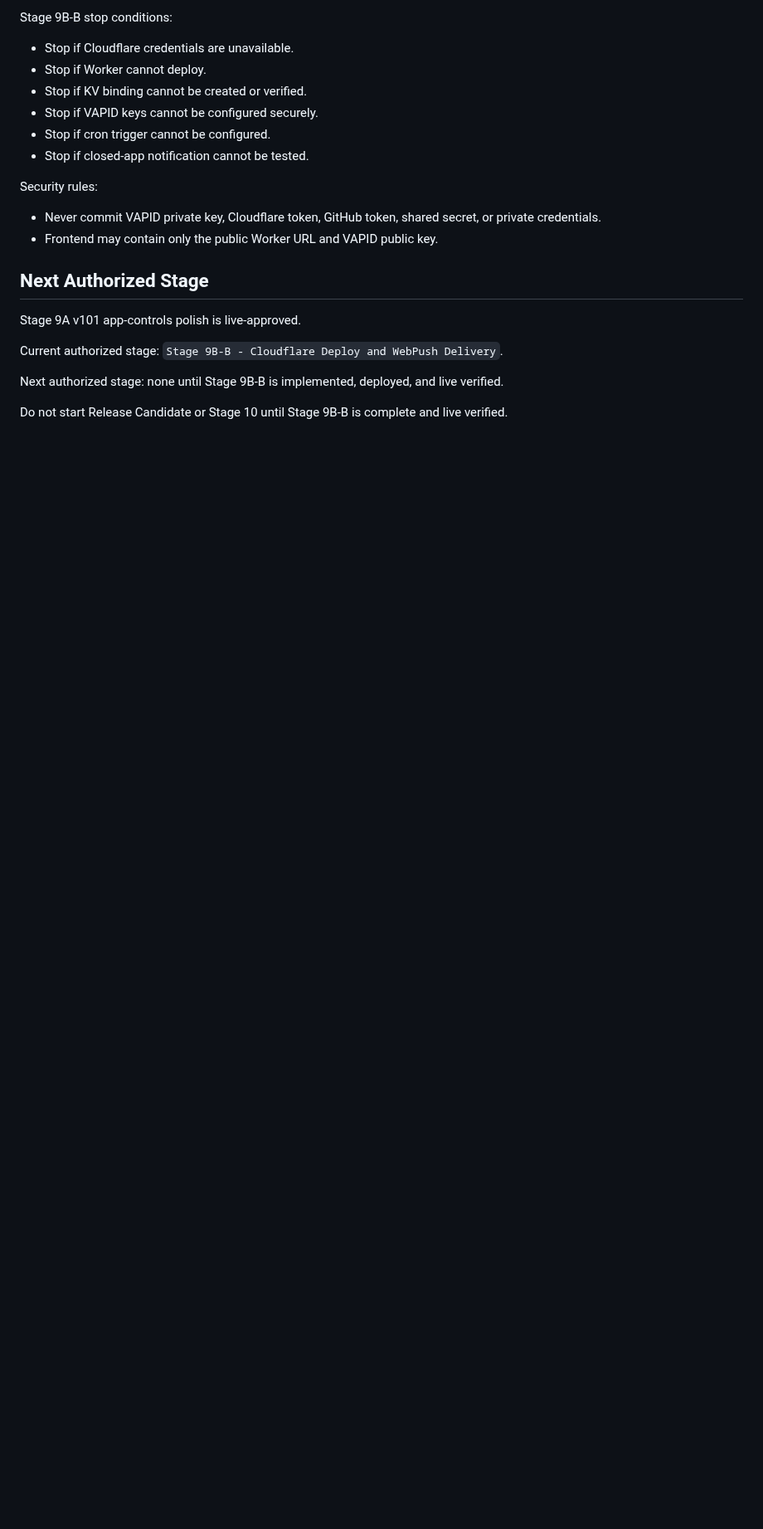
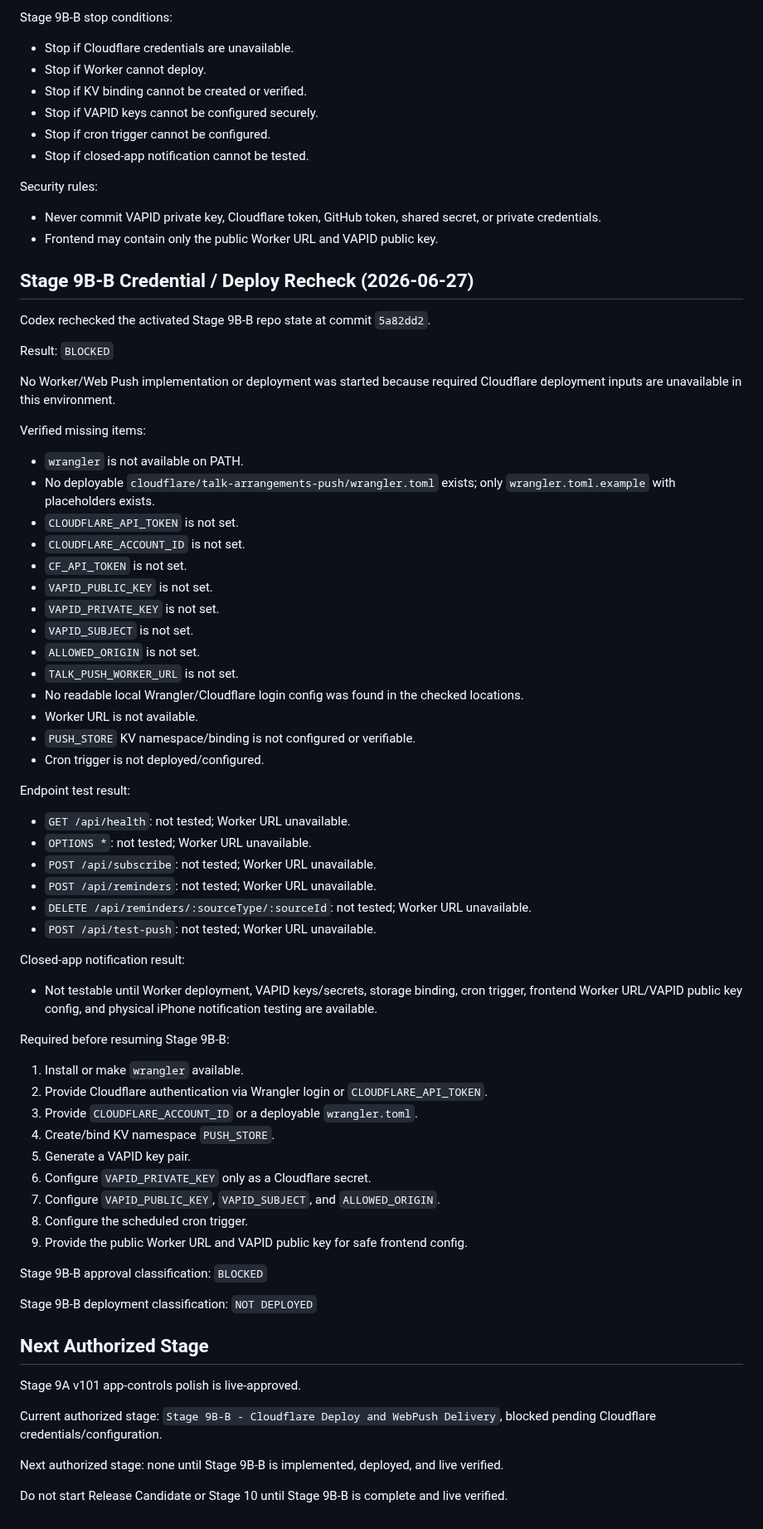
Before and after one commit to davidfontenelle80-cloud/Talk-Arrangements-Public, a Markdown page: TEMP_FIXED_ARRANGEMENTS_HANDOFF.md, the part around one of its changes. Shown at 83% size. Drawn GitHub-style; blank space fills up the shorter version.

Commit message:
docs: record Stage 9B-B Cloudflare blocker

```diff
--- a/TEMP_FIXED_ARRANGEMENTS_HANDOFF.md
+++ b/TEMP_FIXED_ARRANGEMENTS_HANDOFF.md
@@ -222,11 +222,65 @@ Security rules:
 - Never commit VAPID private key, Cloudflare token, GitHub token, shared secret, or private credentials.
 - Frontend may contain only the public Worker URL and VAPID public key.
 
+## Stage 9B-B Credential / Deploy Recheck (2026-06-27)
+
+Codex rechecked the activated Stage 9B-B repo state at commit `5a82dd2`.
+
+Result: `BLOCKED`
+
+No Worker/Web Push implementation or deployment was started because required Cloudflare deployment inputs are unavailable in this environment.
+
+Verified missing items:
+
+- `wrangler` is not available on PATH.
+- No deployable `cloudflare/talk-arrangements-push/wrangler.toml` exists; only `wrangler.toml.example` with placeholders exists.
+- `CLOUDFLARE_API_TOKEN` is not set.
+- `CLOUDFLARE_ACCOUNT_ID` is not set.
+- `CF_API_TOKEN` is not set.
+- `VAPID_PUBLIC_KEY` is not set.
+- `VAPID_PRIVATE_KEY` is not set.
+- `VAPID_SUBJECT` is not set.
+- `ALLOWED_ORIGIN` is not set.
+- `TALK_PUSH_WORKER_URL` is not set.
+- No readable local Wrangler/Cloudflare login config was found in the checked locations.
+- Worker URL is not available.
+- `PUSH_STORE` KV namespace/binding is not configured or verifiable.
+- Cron trigger is not deployed/configured.
+
+Endpoint test result:
+
+- `GET /api/health`: not tested; Worker URL unavailable.
+- `OPTIONS *`: not tested; Worker URL unavailable.
+- `POST /api/subscribe`: not tested; Worker URL unavailable.
+- `POST /api/reminders`: not tested; Worker URL unavailable.
+- `DELETE /api/reminders/:sourceType/:sourceId`: not tested; Worker URL unavailable.
+- `POST /api/test-push`: not tested; Worker URL unavailable.
+
+Closed-app notification result:
+
+- Not testable until Worker deployment, VAPID keys/secrets, storage binding, cron trigger, frontend Worker URL/VAPID public key config, and physical iPhone notification testing are available.
+
+Required before resuming Stage 9B-B:
+
+1. Install or make `wrangler` available.
+2. Provide Cloudflare authentication via Wrangler login or `CLOUDFLARE_API_TOKEN`.
+3. Provide `CLOUDFLARE_ACCOUNT_ID` or a deployable `wrangler.toml`.
+4. Create/bind KV namespace `PUSH_STORE`.
+5. Generate a VAPID key pair.
+6. Configure `VAPID_PRIVATE_KEY` only as a Cloudflare secret.
+7. Configure `VAPID_PUBLIC_KEY`, `VAPID_SUBJECT`, and `ALLOWED_ORIGIN`.
+8. Configure the scheduled cron trigger.
+9. Provide the public Worker URL and VAPID public key for safe frontend config.
+
+Stage 9B-B approval classification: `BLOCKED`
+
+Stage 9B-B deployment classification: `NOT DEPLOYED`
+
 ## Next Authorized Stage
 
 Stage 9A v101 app-controls polish is live-approved.
 
-Current authorized stage: `Stage 9B-B - Cloudflare Deploy and WebPush Delivery`.
+Current authorized stage: `Stage 9B-B - Cloudflare Deploy and WebPush Delivery`, blocked pending Cloudflare credentials/configuration.
 
 Next authorized stage: none until Stage 9B-B is implemented, deployed, and live verified.
 
```
Also changed, not shown: other parts of TEMP_FIXED_ARRANGEMENTS_HANDOFF.md (+5 -5 lines), docs/STAGE_9B_CLOUDFLARE_PUSH_CHECKLIST.md (+13 -1 lines).
